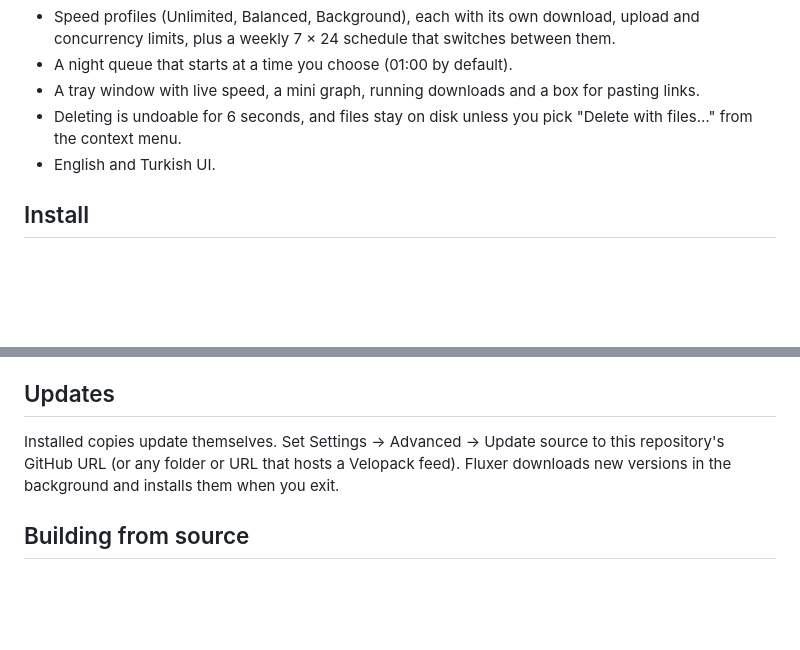
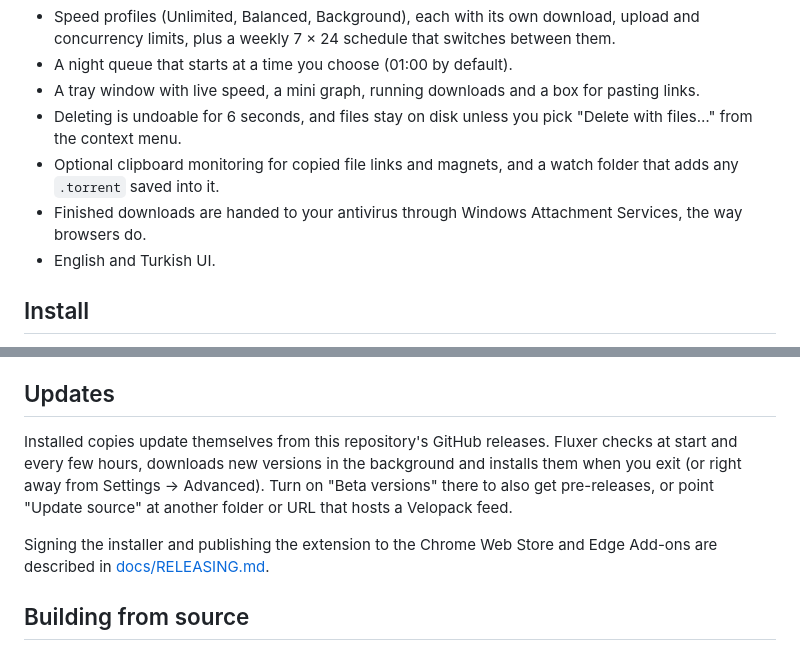
Before and after one commit to MihrimatriX/fluxer-download-manager, a Markdown page: README.md, 2 parts joined by grey strips. Drawn GitHub-style; blank space fills up the shorter version.

```diff
--- a/README.md
+++ b/README.md
@@ -12,6 +12,8 @@ Fluxer is a download manager for Windows. It splits HTTP downloads across severa
 - A night queue that starts at a time you choose (01:00 by default).
 - A tray window with live speed, a mini graph, running downloads and a box for pasting links.
 - Deleting is undoable for 6 seconds, and files stay on disk unless you pick "Delete with files…" from the context menu.
+- Optional clipboard monitoring for copied file links and magnets, and a watch folder that adds any `.torrent` saved into it.
+- Finished downloads are handed to your antivirus through Windows Attachment Services, the way browsers do.
 - English and Turkish UI.
 
 ## Install
@@ -46,7 +48,9 @@ Closing the window sends Fluxer to the tray. Quit from the tray menu. Settings s
 
 ## Updates
 
-Installed copies update themselves. Set Settings → Advanced → Update source to this repository's GitHub URL (or any folder or URL that hosts a Velopack feed). Fluxer downloads new versions in the background and installs them when you exit.
+Installed copies update themselves from this repository's GitHub releases. Fluxer checks at start and every few hours, downloads new versions in the background and installs them when you exit (or right away from Settings → Advanced). Turn on "Beta versions" there to also get pre-releases, or point "Update source" at another folder or URL that hosts a Velopack feed.
+
+Signing the installer and publishing the extension to the Chrome Web Store and Edge Add-ons are described in [docs/RELEASING.md](docs/RELEASING.md).
 
 ## Building from source
 
```
Also changed, not shown: CHANGELOG.md (+20 -0 lines), docs/RELEASING.md (added, +52 -0 lines).
